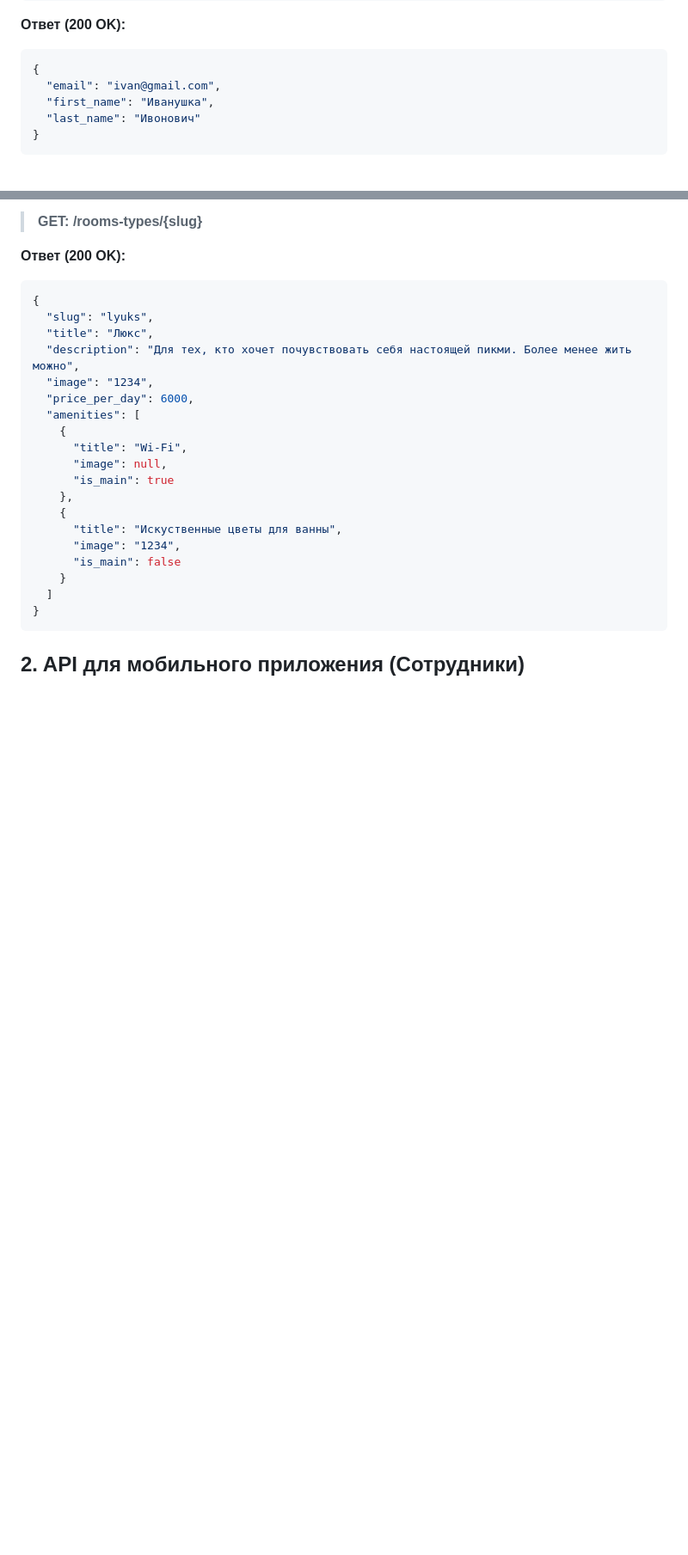
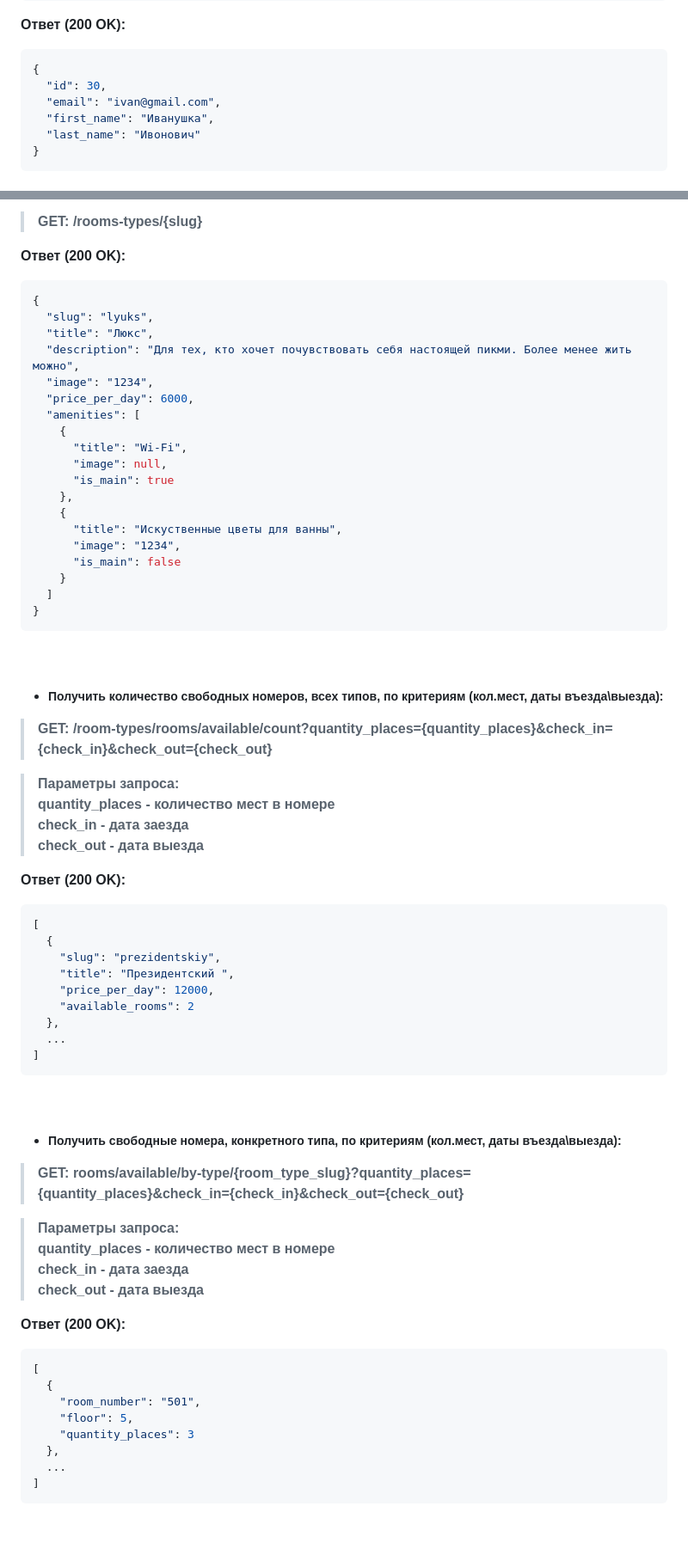
Before and after one commit to Tami555/Pickmi-Hotel, a Markdown page: backend/project-wiki.md, 2 parts joined by grey strips. Shown at 86% size. GitHub-like rendering; blank space fills up the shorter version.

````diff
--- a/backend/project-wiki.md
+++ b/backend/project-wiki.md
@@ -77,6 +100,7 @@
 **Ответ (200 OK):**
 ```json
 {
+  "id": 30,
   "email": "ivan@gmail.com",
   "first_name": "Иванушка",
   "last_name": "Ивонович"
@@ -128,3 +152,50 @@
   ]
 }
 ```
+<br>
+
+- ##### Получить количество свободных номеров, всех типов, по критериям (кол.мест, даты въезда\выезда):
+> **GET: /room-types/rooms/available/count?quantity_places={quantity_places}&check_in={check_in}&check_out={check_out}**
+
+>**Параметры запроса:<br>
+  quantity_places - количество мест в номере<br>
+  check_in - дата заезда<br>
+  check_out - дата выезда**
+
+**Ответ (200 OK):**
+```json
+[
+  {
+    "slug": "prezidentskiy",
+    "title": "Президентский ",
+    "price_per_day": 12000,
+    "available_rooms": 2
+  },
+  ...
+]
+```
+<br>
+
+
+- ##### Получить свободные номера, конкретного типа, по критериям (кол.мест, даты въезда\выезда):
+> **GET: rooms/available/by-type/{room_type_slug}?quantity_places={quantity_places}&check_in={check_in}&check_out={check_out}**
+
+>**Параметры запроса:<br>
+  quantity_places - количество мест в номере<br>
+  check_in - дата заезда<br>
+  check_out - дата выезда**
+
+**Ответ (200 OK):**
+```json
+[
+  {
+    "room_number": "501",
+    "floor": 5,
+    "quantity_places": 3
+  },
+  ...
+]
+```
+<br>
+
+
````
Also changed, not shown: other parts of backend/project-wiki.md (+179 -3 lines).
